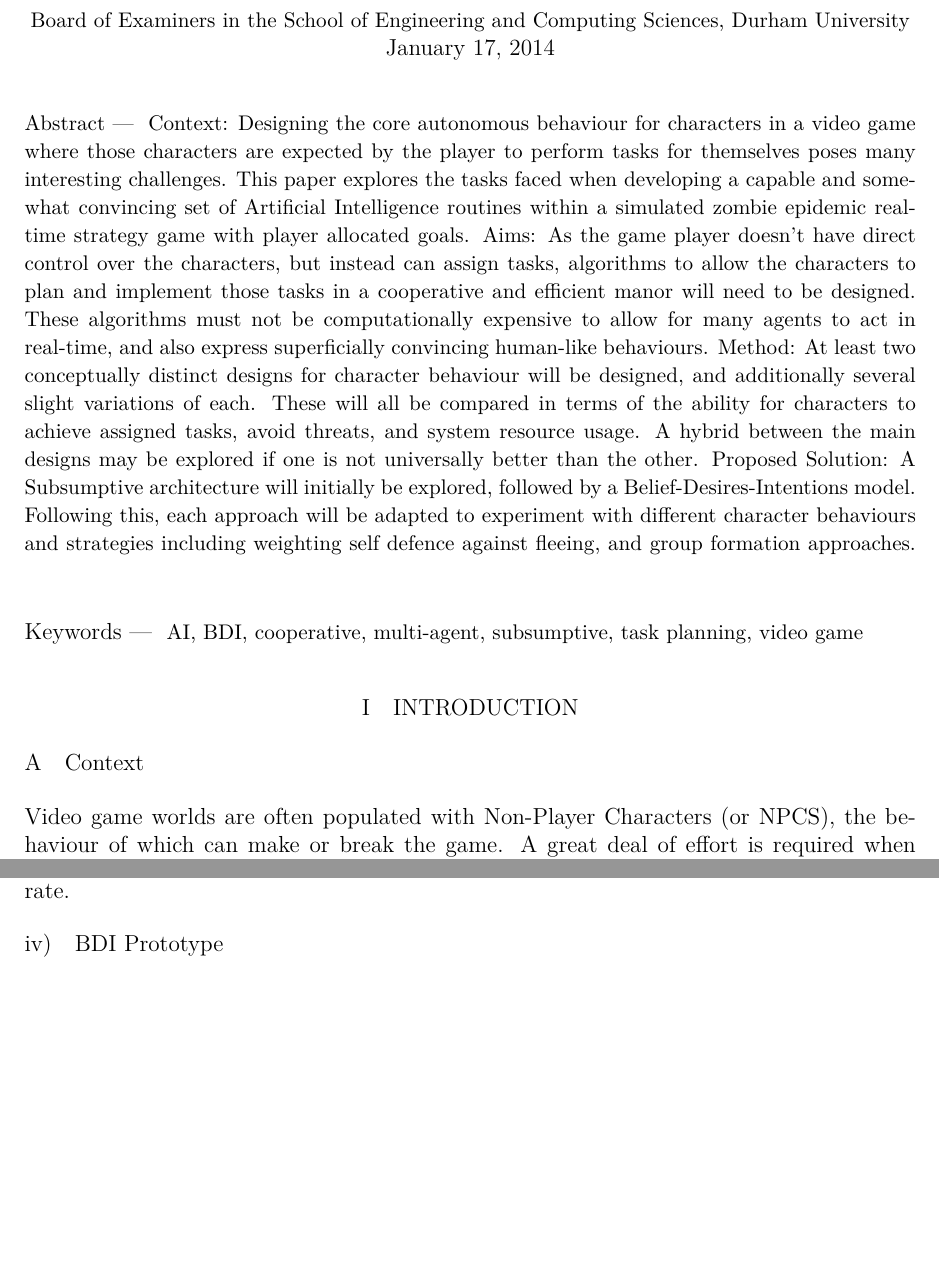
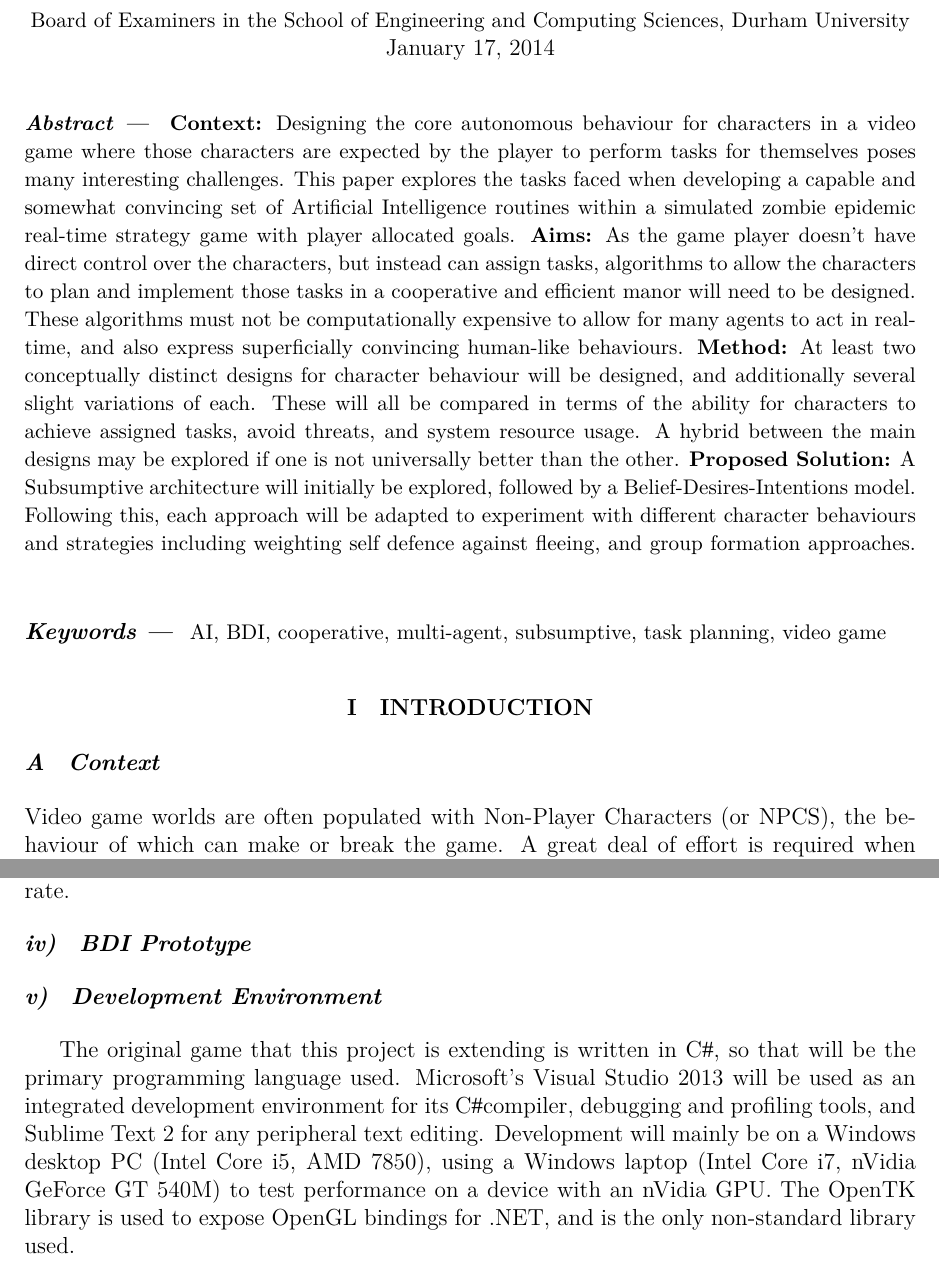
Before and after one commit to Metapyziks/Zombles, a LaTeX paper (Documents/Design/report.tex, which reads Documents/Design/durhampaper.sty): two parts of pages 1 and 8 of 8 before the commit and two parts of pages 1 and 8 of 9 after it, joined at a grey line, cut so that both start at the same text, the shorter picture padded with empty space. Compiled offline with XeLaTeX.

Commit message:
words good yes

```diff
--- a/Documents/Design/durhampaper.sty
+++ b/Documents/Design/durhampaper.sty
@@ -116,10 +116,10 @@
 \newcounter{ReqCounter}
 
 \newenvironment{requirements}
-{\begin{longtable}{r p{13cm} c}\setcounter{ReqCounter}{0}}
+{\vspace{-3mm}\begin{longtable}{r p{125mm} c}\setcounter{ReqCounter}{0}}
 {\end{longtable}}
 
 \newcommand{\requirement}[3]{%
   \stepcounter{ReqCounter}%
-  #1~\arabic{subsubsection}.\arabic{ReqCounter} & {#3}\vspace{1mm} & #2 \\%
+  #1~\arabic{subsubsection}.\arabic{ReqCounter} & \small{#3}\vspace{1mm} & #2 \\%
 }
--- a/Documents/Design/report.tex
+++ b/Documents/Design/report.tex
@@ -4,6 +4,11 @@
 \usepackage{durhampaper}
 \usepackage{harvard}
 \usepackage{graphicx}
+\usepackage{fontspec}
+
+\newfontface\lserif{Liberation Serif}
+
+\newcommand{\Csh}{C{\lserif\#}}
 
 \citationmode{abbr}
 \bibliographystyle{agsm}
@@ -201,6 +205,9 @@ This solution is quite trivial to implement due to the simplicity of each indivi
 
 \subsubsection{BDI Prototype}
 
+\subsubsection{Development Environment}
+The original game that this project is extending is written in \Csh, so that will be the primary programming language used. Microsoft's Visual Studio 2013 will be used as an integrated development environment for its \Csh compiler, debugging and profiling tools, and Sublime Text 2 for any peripheral text editing. Development will mainly be on a Windows desktop PC (Intel Core i5, AMD 7850), using a Windows laptop (Intel Core i7, nVidia GeForce GT 540M) to test performance on a device with an nVidia GPU. The OpenTK library is used to expose OpenGL bindings for .NET, and is the only non-standard library used.
+
 \subsubsection{Analysis Strategy}
 
 \bibliography{report}
```
Also changed, not shown: Documents/Design/report.pdf, Documents/Design/report.tex (5 more changed lines).
